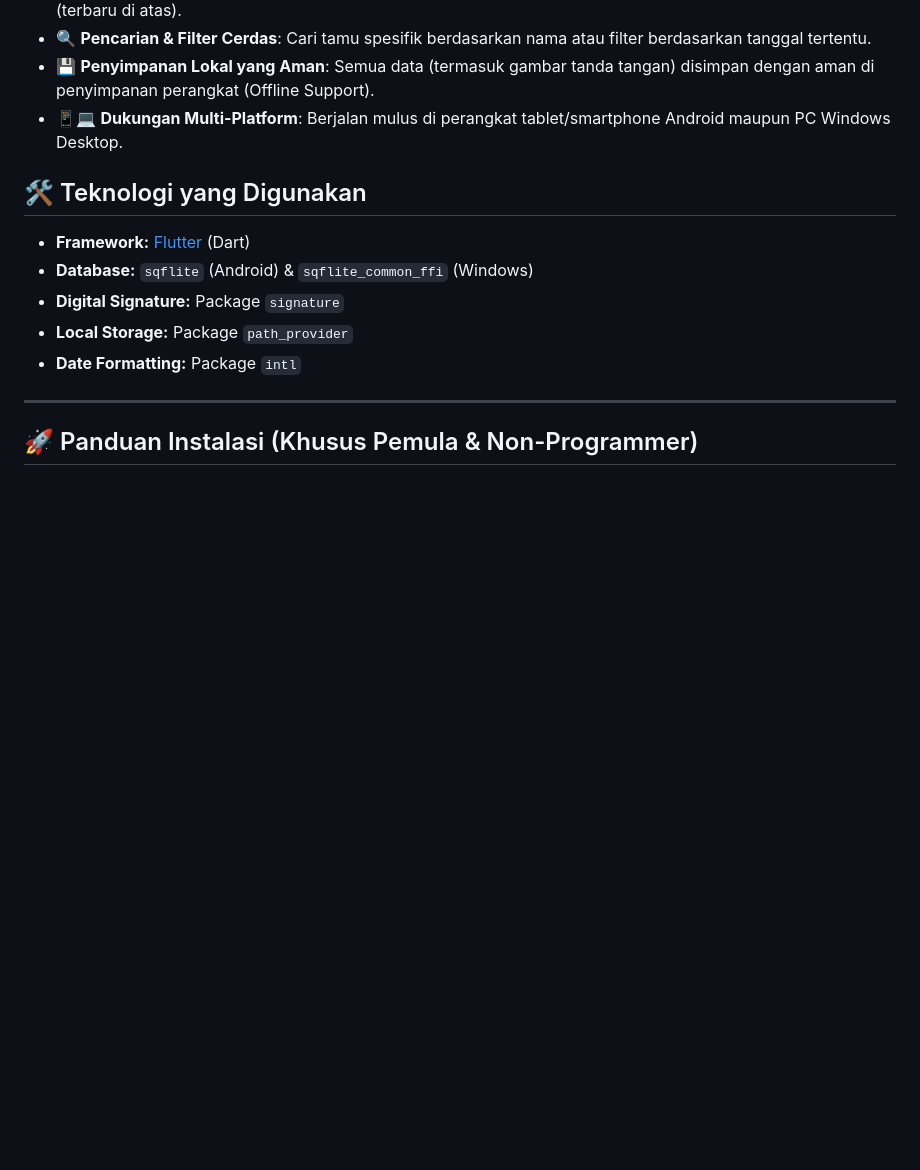
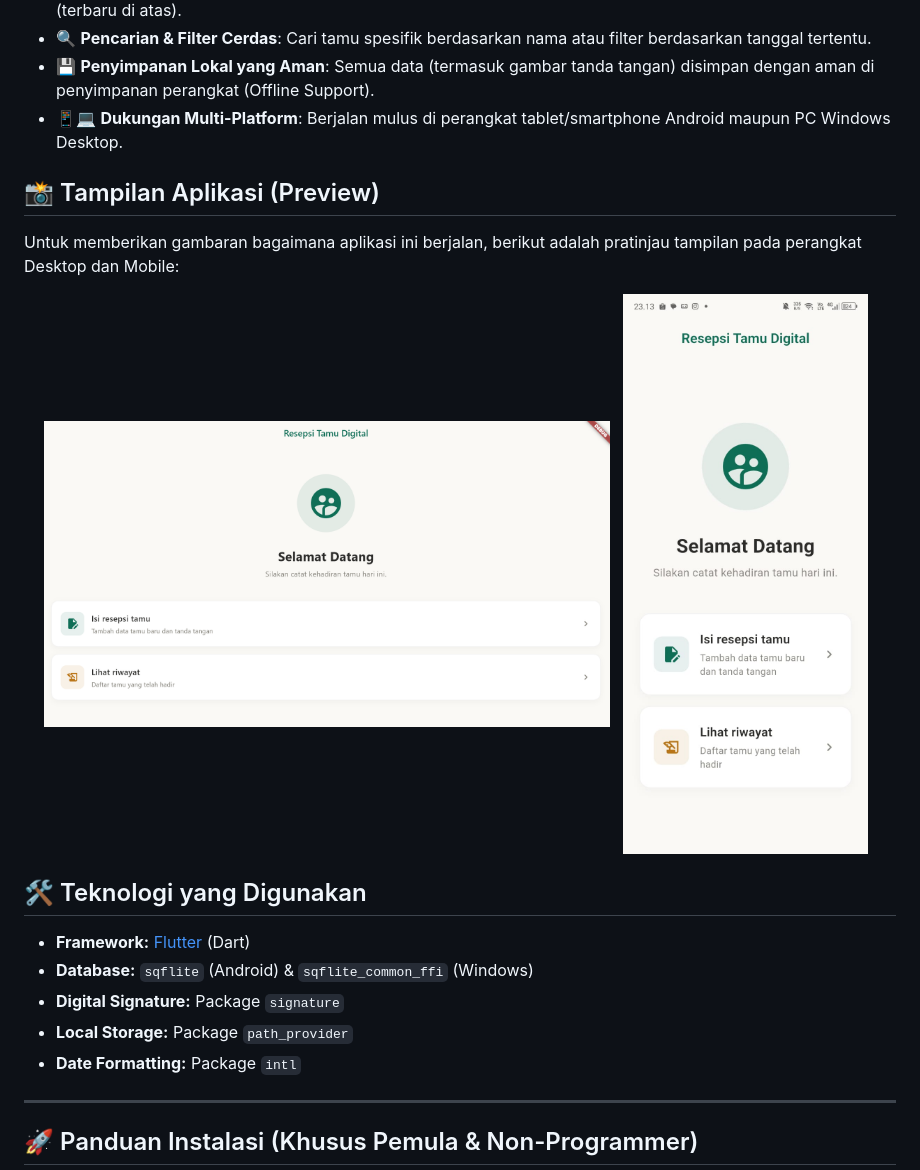
Before and after one commit to Evan-ss/Simpel-Resepsi-Tamu-Digital, a Markdown page: README.md, the part around the change. Drawn GitHub-style; blank space fills up the shorter version.

Commit message:
docs: add application preview screenshots to README

```diff
--- a/README.md
+++ b/README.md
@@ -33,6 +33,15 @@ Aplikasi ini dapat beroperasi **sepenuhnya secara offline**, menyimpan data deng
 *   🔍 **Pencarian & Filter Cerdas**: Cari tamu spesifik berdasarkan nama atau filter berdasarkan tanggal tertentu.
 *   💾 **Penyimpanan Lokal yang Aman**: Semua data (termasuk gambar tanda tangan) disimpan dengan aman di penyimpanan perangkat (Offline Support).
 *   📱💻 **Dukungan Multi-Platform**: Berjalan mulus di perangkat tablet/smartphone Android maupun PC Windows Desktop.
+
+## 📸 Tampilan Aplikasi (Preview)
+
+Untuk memberikan gambaran bagaimana aplikasi ini berjalan, berikut adalah pratinjau tampilan pada perangkat Desktop dan Mobile:
+
+<p align="center">
+  <img src="Dekstop_preview.png" alt="Tampilan Windows Desktop" width="65%">
+  <img src="Mobile_preview.jpeg" alt="Tampilan Android Mobile" width="30%">
+</p>
 
 ## 🛠️ Teknologi yang Digunakan
 
```
